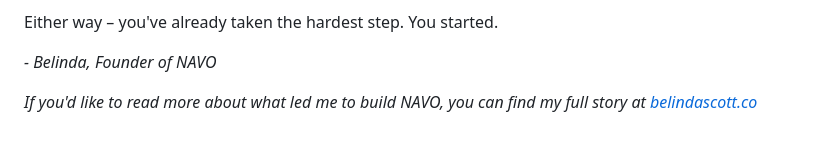
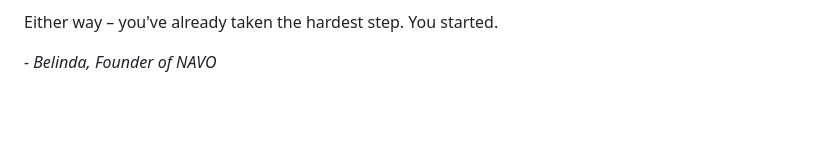
Before and after one commit to BlogMeetNavo/navo-blog, a Markdown page: content/posts/2026-05-25-i-didnt-know-where-to-start-heres-what-actually-helped.md, the part around the change. GitHub-like rendering; blank space fills up the shorter version.

Commit message:
Update Blog Posts “2026-05-25-i-didnt-know-where-to-start-heres-what-actually-helped”

```diff
--- a/content/posts/2026-05-25-i-didnt-know-where-to-start-heres-what-actually-helped.md
+++ b/content/posts/2026-05-25-i-didnt-know-where-to-start-heres-what-actually-helped.md
@@ -70,5 +70,3 @@ Or if you're ready to just get something down on paper, the ["Everything in One
 Either way – you've already taken the hardest step. You started.
 
 *\- Belinda, Founder of NAVO*
-
-*If you'd like to read more about what led me to build NAVO, you can find my full story at [belindascott.co ](https://www.belindascott.co/blogs)*
```
